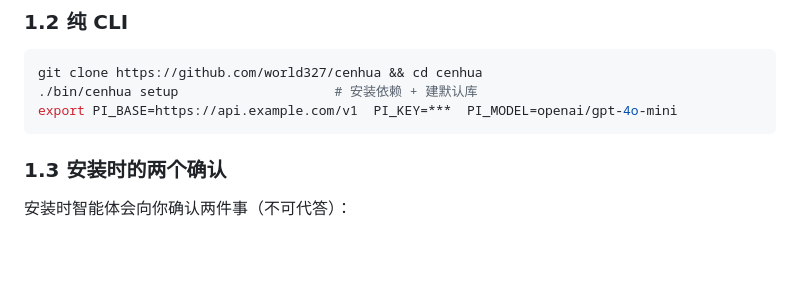
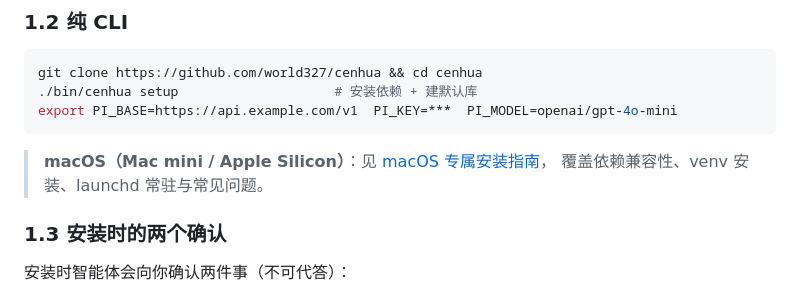
Before and after one commit to world327/cenhua, a Markdown page: docs/user-guide.md, the part around the change. GitHub-like rendering; blank space fills up the shorter version.

````diff
--- a/docs/user-guide.md
+++ b/docs/user-guide.md
@@ -33,6 +33,9 @@ git clone https://github.com/world327/cenhua && cd cenhua
 ./bin/cenhua setup                    # 安装依赖 + 建默认库
 export PI_BASE=https://api.example.com/v1  PI_KEY=***  PI_MODEL=openai/gpt-4o-mini
 ```
+
+> **macOS（Mac mini / Apple Silicon）**：见 [macOS 专属安装指南](install-macos.md)，
+> 覆盖依赖兼容性、venv 安装、launchd 常驻与常见问题。
 
 ### 1.3 安装时的两个确认
 
````
Also changed, not shown: docs/install-macos.md (added, +214 -0 lines).
